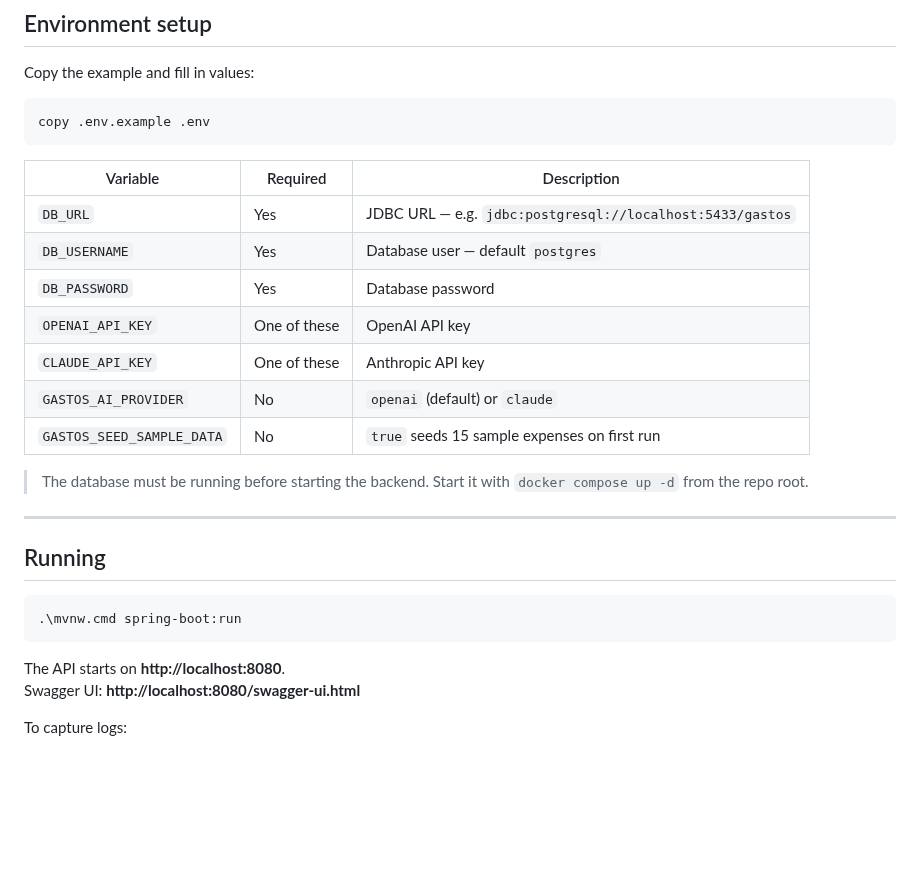
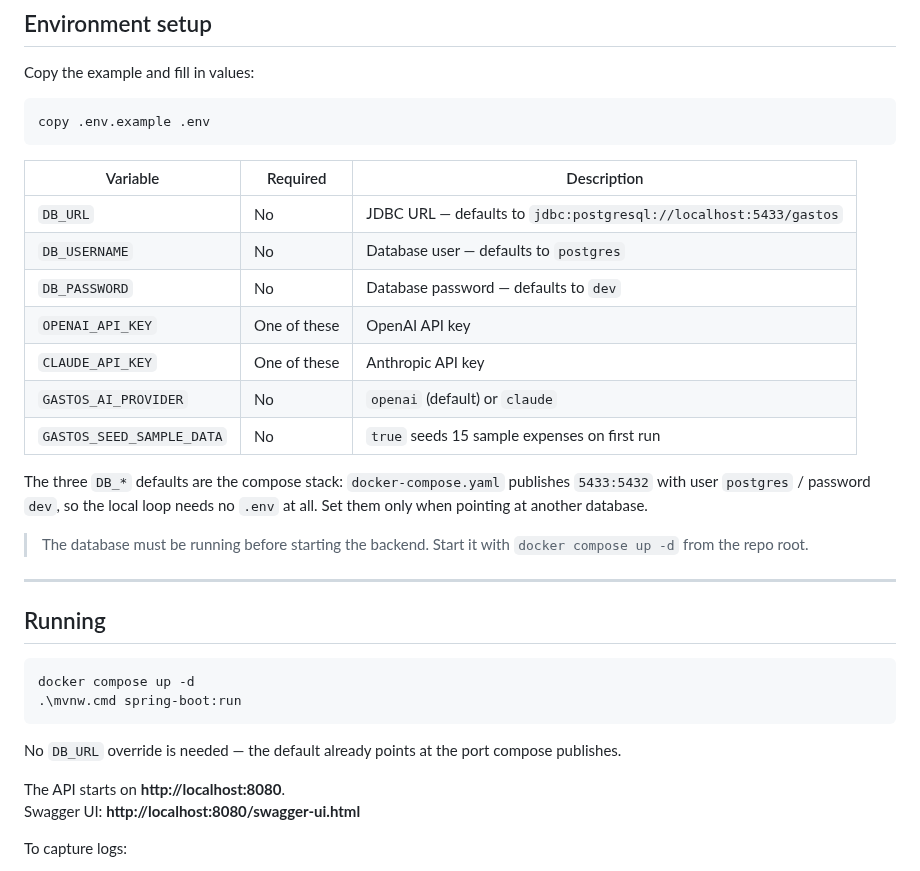
Before and after one commit to TetengDev/gastosai-backend, a Markdown page: README.md, the part around the change. Rendered like a GitHub page; blank space fills up the shorter version.

Commit message:
docs(readme): the local loop needs no DB_URL override
The three DB_* variables were listed as required, which is what sent people to
set DB_URL by hand — the very override this issue removes. They are the compose
stack's own values and now match the application defaults, so the documented
first run is `docker compose up -d` then `spring-boot:run`, nothing else.

Co-Authored-By: Claude Opus 5 <noreply@anthropic.com>

````diff
--- a/README.md
+++ b/README.md
@@ -22,13 +22,17 @@ copy .env.example .env
 
 | Variable | Required | Description |
 |---|---|---|
-| `DB_URL` | Yes | JDBC URL — e.g. `jdbc:postgresql://localhost:5433/gastos` |
-| `DB_USERNAME` | Yes | Database user — default `postgres` |
-| `DB_PASSWORD` | Yes | Database password |
+| `DB_URL` | No | JDBC URL — defaults to `jdbc:postgresql://localhost:5433/gastos` |
+| `DB_USERNAME` | No | Database user — defaults to `postgres` |
+| `DB_PASSWORD` | No | Database password — defaults to `dev` |
 | `OPENAI_API_KEY` | One of these | OpenAI API key |
 | `CLAUDE_API_KEY` | One of these | Anthropic API key |
 | `GASTOS_AI_PROVIDER` | No | `openai` (default) or `claude` |
 | `GASTOS_SEED_SAMPLE_DATA` | No | `true` seeds 15 sample expenses on first run |
+
+The three `DB_*` defaults are the compose stack: `docker-compose.yaml` publishes `5433:5432`
+with user `postgres` / password `dev`, so the local loop needs no `.env` at all. Set them only
+when pointing at another database.
 
 > The database must be running before starting the backend.
 > Start it with `docker compose up -d` from the repo root.
@@ -38,8 +42,11 @@ copy .env.example .env
 ## Running
 
 ```powershell
+docker compose up -d
 .\mvnw.cmd spring-boot:run
 ```
+
+No `DB_URL` override is needed — the default already points at the port compose publishes.
 
 The API starts on **http://localhost:8080**.
 Swagger UI: **http://localhost:8080/swagger-ui.html**
````
